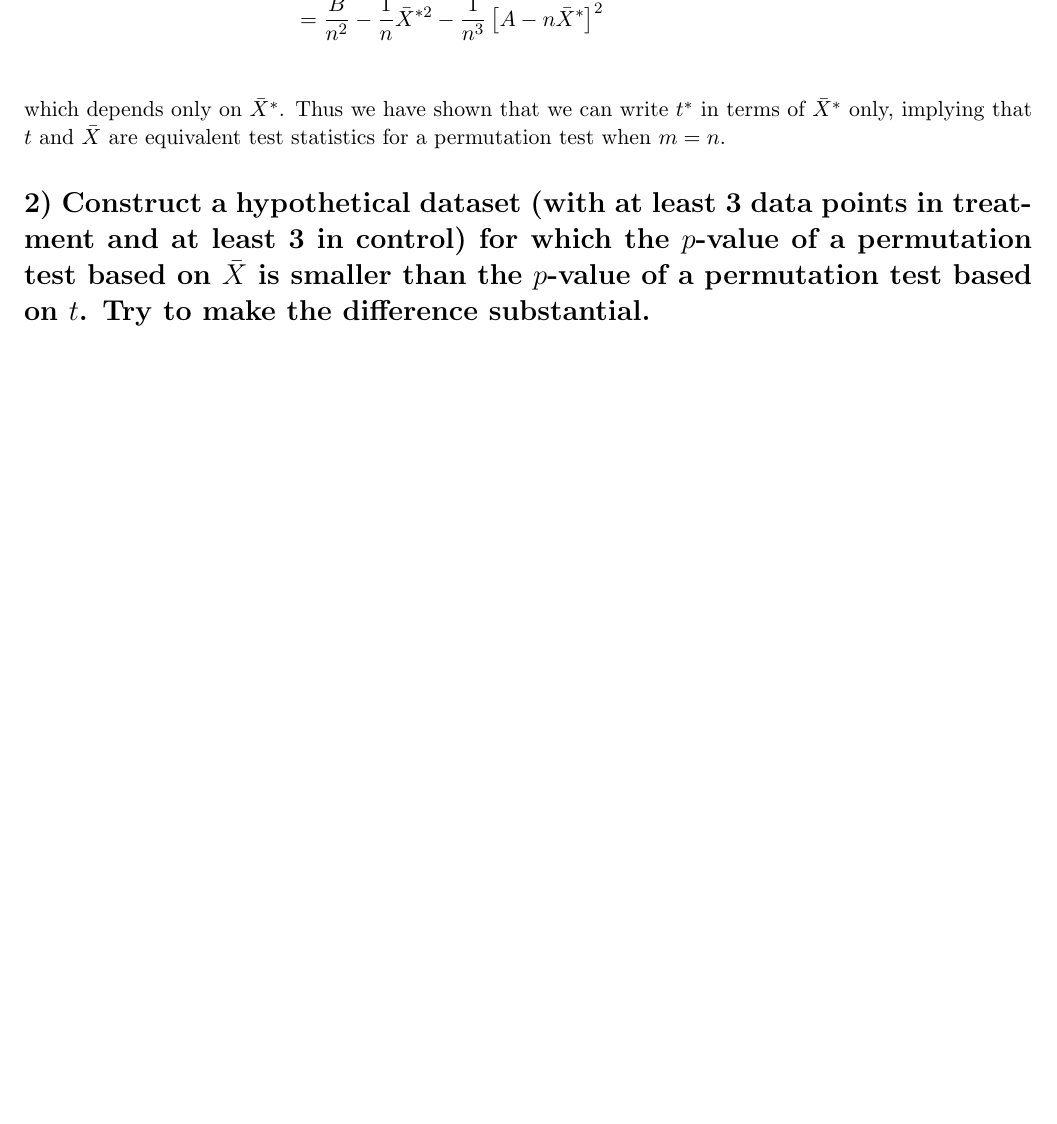
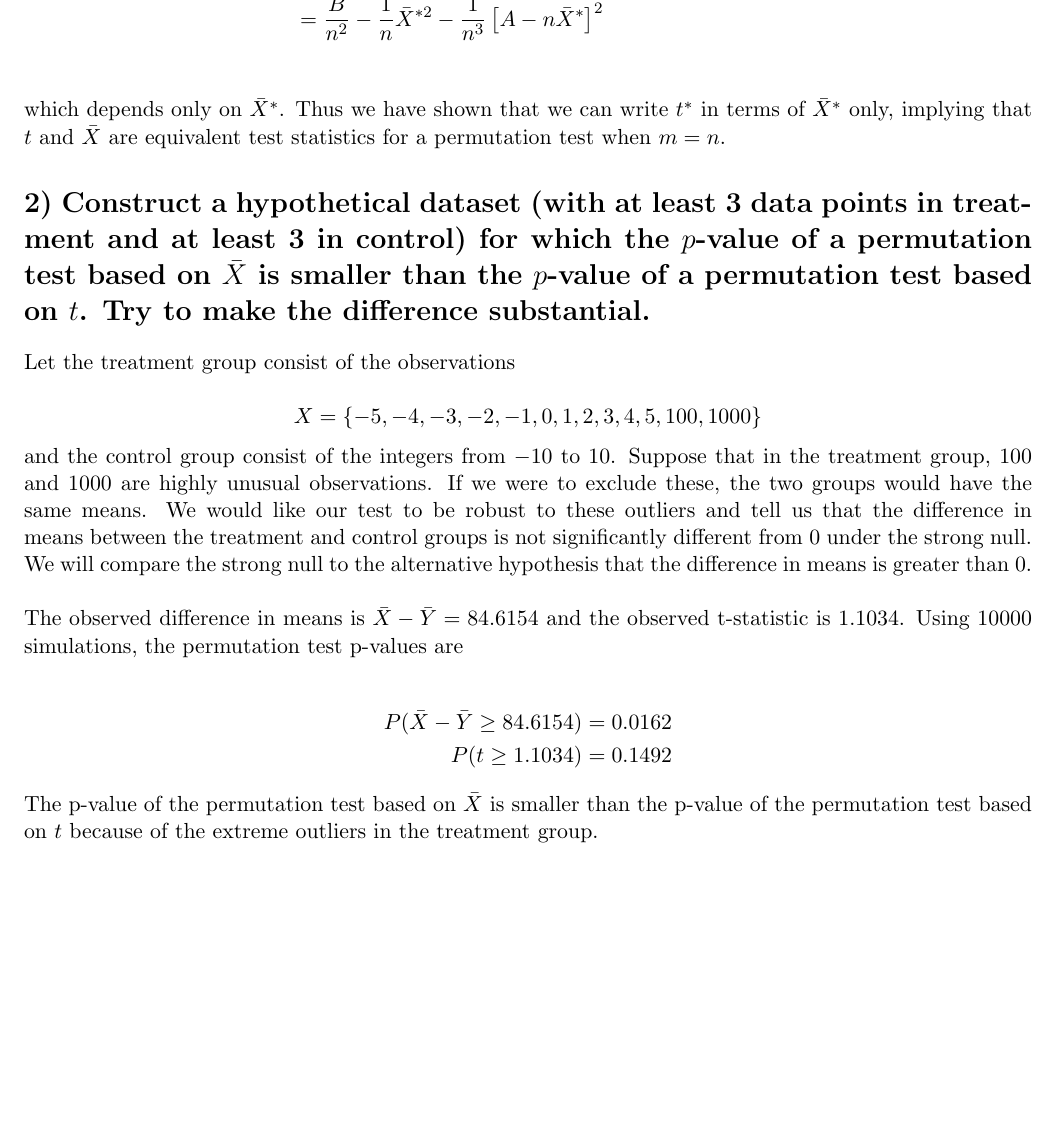
Before and after one commit to doctordo/stat240, a LaTeX problem sheet (hw3/hw3.tex): part of page 2 of 2 before the commit and part of page 2 of 3 after it, cut so that both start at the same text, the shorter picture padded with empty space. Compiled offline with pdfLaTeX.

Commit message:
Write up for problem 2

```diff
--- a/hw3/hw3.tex
+++ b/hw3/hw3.tex
@@ -59,9 +59,22 @@ $$\bar{X}^* - \bar{Y}^* = \left(1 + \frac{n}{n} \right) \bar{X}^* - \frac1n A =
 
 
 \section*{2) Construct a hypothetical dataset (with at least 3 data points in treatment and at least 3 in control) for which the $p$-value of a permutation test based on $\bar{X}$ is smaller than the $p$-value of a permutation test based on $t$. Try to make the difference substantial.}
+Let the treatment group consist of the observations
 
+$$ X = \{ -5, -4, -3, -2, -1, 0, 1, 2, 3, 4, 5, 100, 1000\}$$
+and the control group consist of the integers from $-10$ to $10$.  Suppose that in the treatment group, $100$ and $1000$ are highly unusual observations.  If we were to exclude these, the two groups would have the same means.  We would like our test to be robust to these outliers and tell us that the difference in means between the treatment and control groups is not significantly different from $0$ under the strong null.  We will compare the strong null to the alternative hypothesis that the difference in means is greater than $0$.  \\
+
+The observed difference in means is $\bar{X} - \bar{Y} = 84.6154$ and the observed t-statistic is $1.1034$.  Using $10000$ simulations, the permutation test p-values are
+
+\begin{align*}
+\pr(\bar{X} - \bar{Y} \geq 84.6154) &= 0.0162 \\
+\pr(t \geq 1.1034) &= 0.1492
+\end{align*}
+
+The p-value of the permutation test based on $\bar{X}$ is smaller than the p-value of the permutation test based on $t$ because of the extreme outliers in the treatment group.
 
 \section*{3) Construct a hypothetical dataset (with at least 3 data points in treatment and at least 3 in control) for which the $p$-value of a permutation test based on $t$ is smaller than the $p$-value of a permutation test based on $\bar{X}$. Try to make the difference substantial.}
+
 
 \section*{4) Construct a hypothetical dataset (with at least 3 data points in treatment and at least 3 in control) for which the $p$-value of a permutation test based on $\bar{X}$ is smaller than the $p$-value of a standard $t$ test. Try to make the difference substantial.}
 
```
Also changed, not shown: hw3/hw3.pdf, 1 other file.
